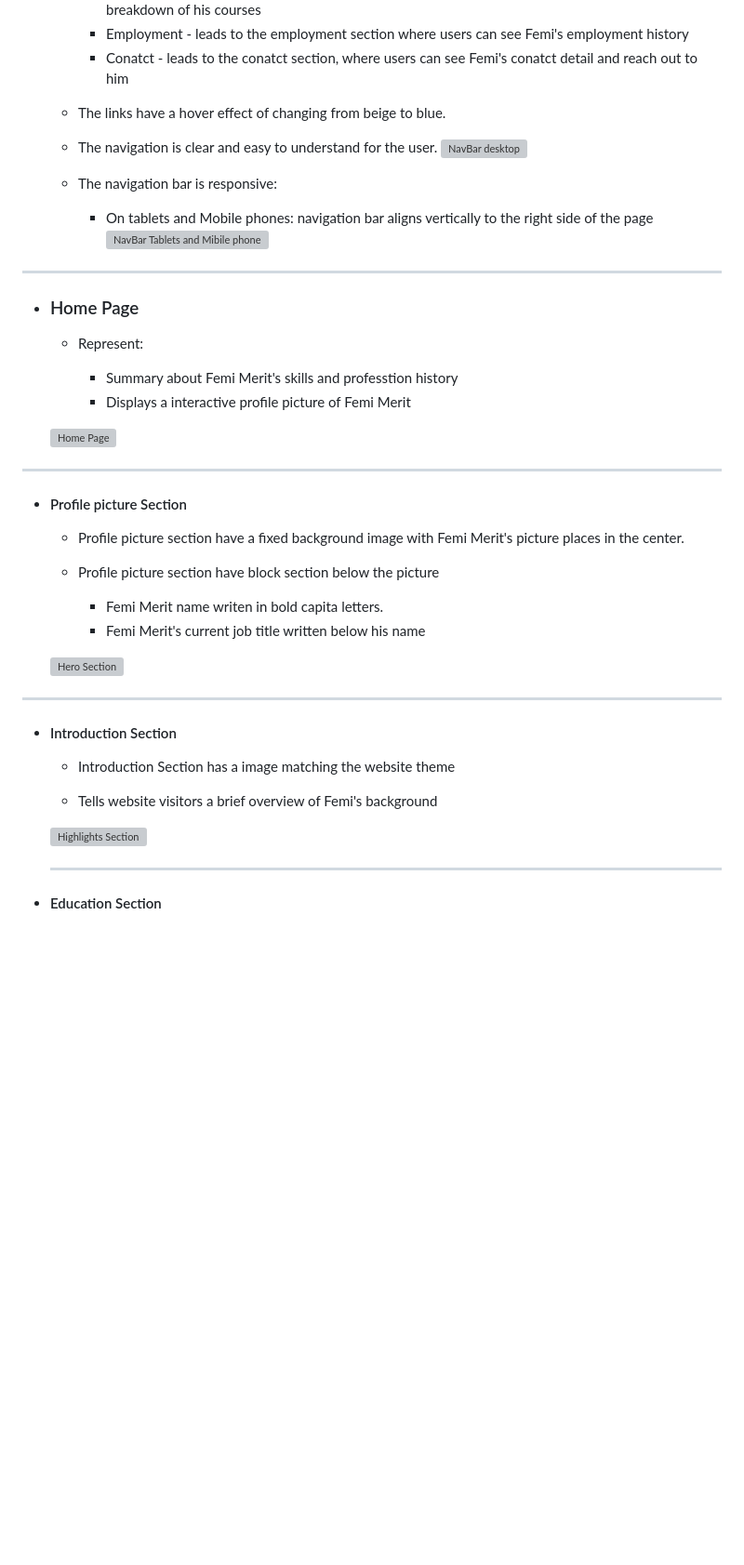
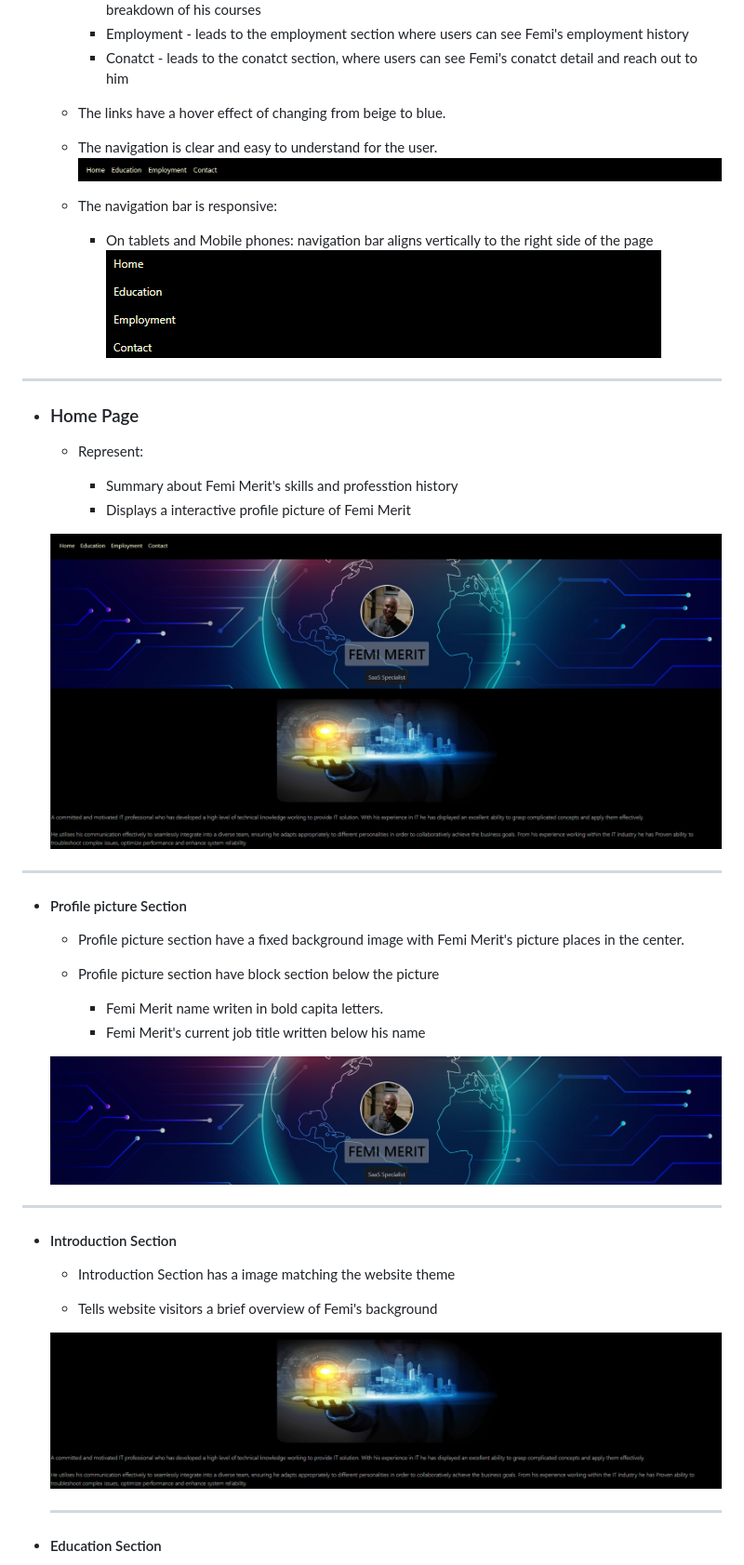
Before and after one commit to FemiMerit/Project1, a Markdown page: README.md, the part around the change printed below. Shown: that part at 93% size. GitHub-like rendering; pictures changed too: documentation/nav-bar.png (added), documentation/tablet-nav.png; blank space fills up the shorter version; grey boxes are pictures that could not be loaded.

Commit message:
updated readme code

```diff
--- a/README.md
+++ b/README.md
@@ -39,11 +39,11 @@ The site can be accessed by this [link](https://femimerit.github.io/Project1/)
         * Conatct - leads to the conatct section, where users can see Femi's conatct detail and reach out to him
     - The links have a hover effect of changing from beige to blue.
     - The navigation is clear and easy to understand for the user.
-    ![NavBar desktop](documentation/navbar_desktop.png)
+    ![NavBar desktop](documentation/nav-bar.png)
 
     - The navigation bar is responsive:
         * On tablets and Mobile phones: navigation bar aligns vertically to the right side of the page
-        ![NavBar Tablets and Mibile phone](documentation/navbar_tablets.png)
+        ![NavBar Tablets and Mibile phone](documentation/tablet-nav.png)
 
 ---
 
@@ -54,7 +54,7 @@ The site can be accessed by this [link](https://femimerit.github.io/Project1/)
         * Summary about Femi Merit's skills and professtion history
         * Displays a interactive profile picture of Femi Merit
 
-    ![Home Page](documentation/home_page.png)
+    ![Home Page](documentation/home-page.png)
 
 ---
 
@@ -67,7 +67,7 @@ The site can be accessed by this [link](https://femimerit.github.io/Project1/)
         * Femi Merit name writen in bold capita letters.
         * Femi Merit's current job title written below his name
 
-    ![Hero Section](documentation/hero_section.png)
+    ![Profile-pic Section](documentation/profile-pic-section.png)
 
 ---
 
@@ -77,7 +77,7 @@ The site can be accessed by this [link](https://femimerit.github.io/Project1/)
 
     - Tells website visitors a brief overview of Femi's background
 
-    ![Highlights Section](documentation/main_cons.png)
+    ![Introduction Section](documentation/intro-section.png)
 
 
     ---
```
Also changed, not shown: other parts of README.md (+24 -63 lines), documentation/education-section.png (added), documentation/employment-section.png.
